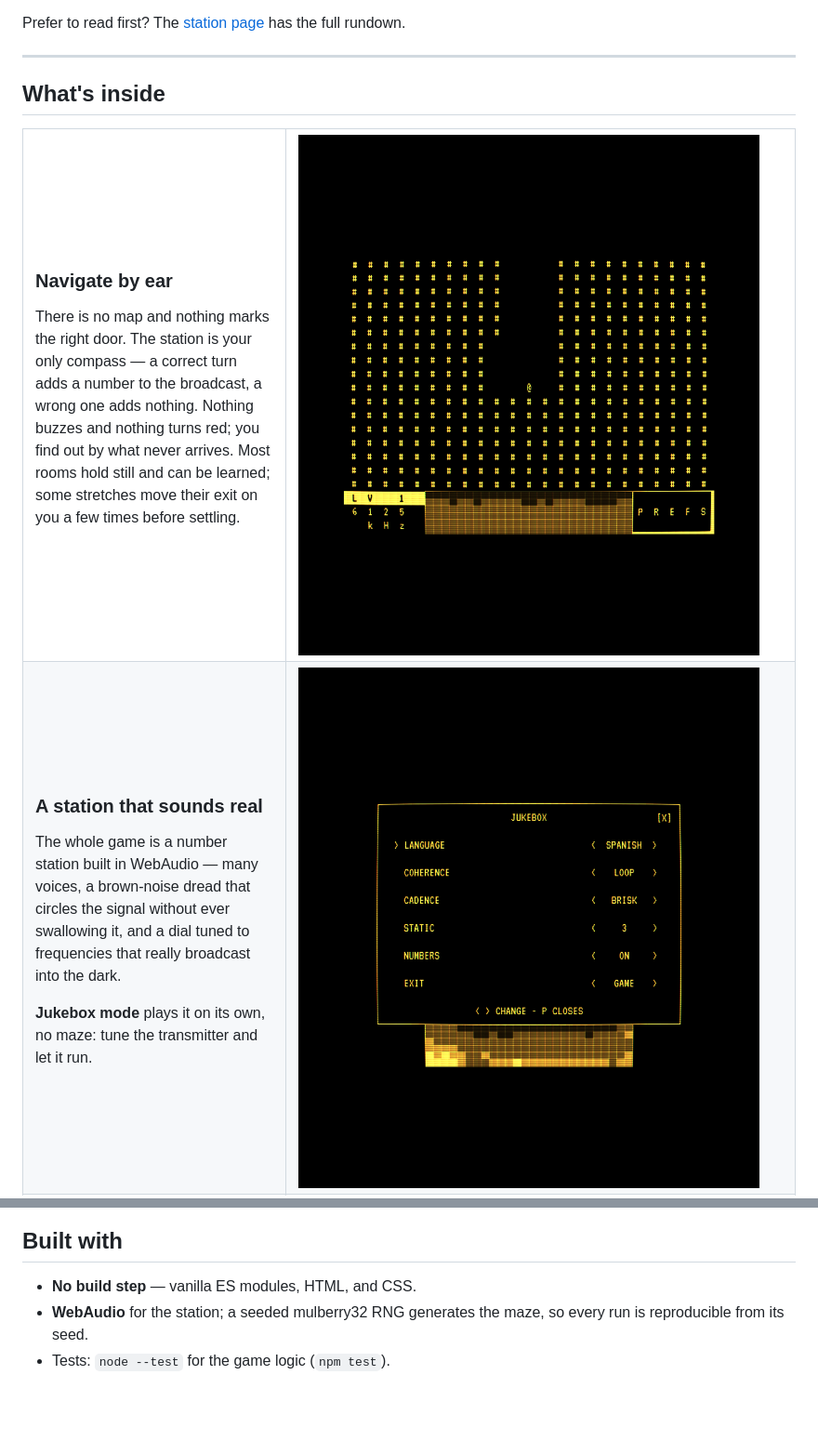
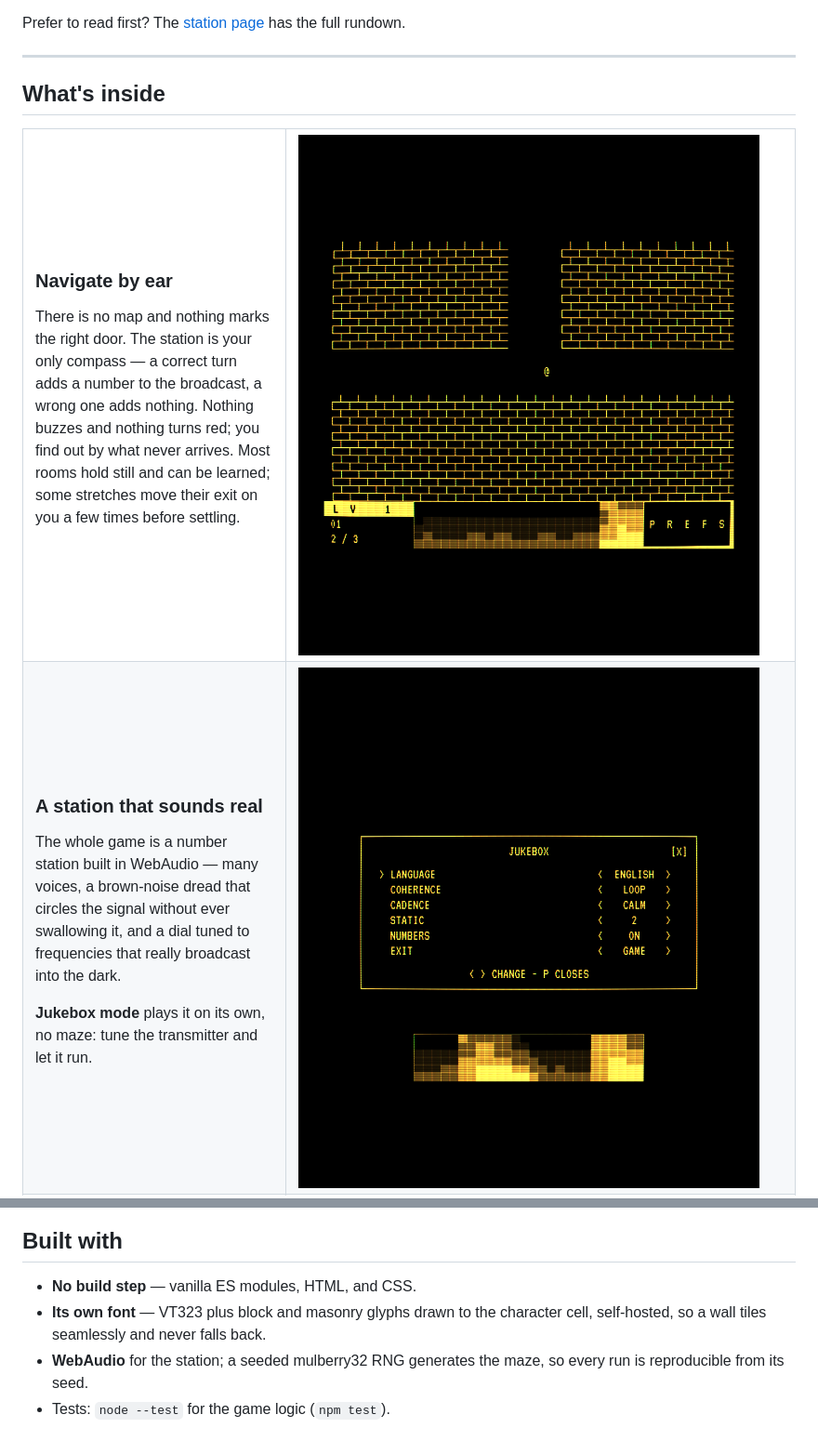
Before and after one commit to kleer001/finding_numbers, a Markdown page: README.md, 2 parts joined by grey strips. Shown at 93% size. GitHub-like rendering; pictures changed too: docs/img/gameplay.png, docs/img/jukebox.png; blank space fills up the shorter version.

```diff
--- a/README.md
+++ b/README.md
@@ -140,6 +145,8 @@ step**, so any static file server works too.
 ## Built with
 
 - **No build step** — vanilla ES modules, HTML, and CSS.
+- **Its own font** — VT323 plus block and masonry glyphs drawn to the character
+  cell, self-hosted, so a wall tiles seamlessly and never falls back.
 - **WebAudio** for the station; a seeded mulberry32 RNG generates the maze, so
   every run is reproducible from its seed.
 - Tests: `node --test` for the game logic (`npm test`).
```
Also changed, not shown: other parts of README.md (+6 -1 lines), itch_page_description.md (+6 -1 lines), itch_publish_howto.md (+16 -2 lines), docs/img/cover.png, docs/img/light-mode.png, docs/img/preferences.png, docs/img/signal-lost.png.
